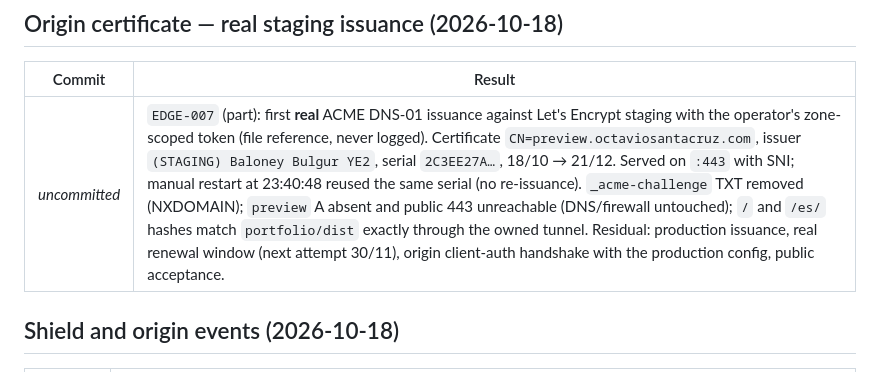
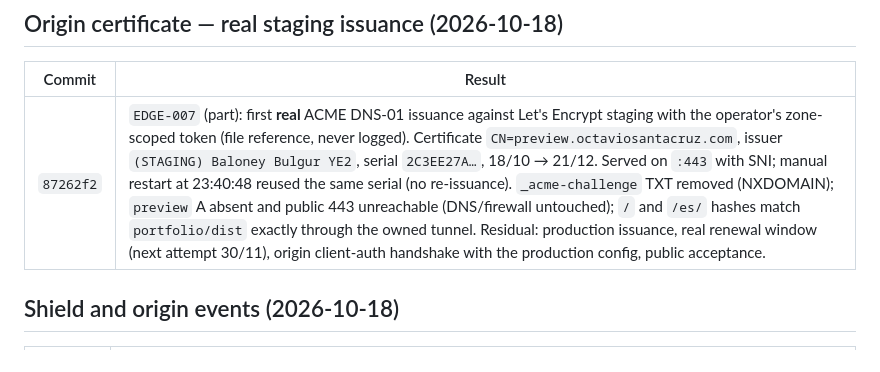
Before and after one commit to ozal-project/ozal, a Markdown page: docs/IMPLEMENTED.md, the part around the change. Rendered like a GitHub page.

Commit message:
Record EDGE-007 staging acceptance in IMPLEMENTED.md

```diff
--- a/docs/IMPLEMENTED.md
+++ b/docs/IMPLEMENTED.md
@@ -372,7 +372,7 @@ site was changed. Credentials and restart-safe deployment remain in `EDGE-001`.
 
 | Commit | Result |
 |---|---|
-| _uncommitted_ | `EDGE-007` (part): first **real** ACME DNS-01 issuance against Let's Encrypt staging with the operator's zone-scoped token (file reference, never logged). Certificate `CN=preview.octaviosantacruz.com`, issuer `(STAGING) Baloney Bulgur YE2`, serial `2C3EE27A…`, 18/10 → 21/12. Served on `:443` with SNI; manual restart at 23:40:48 reused the same serial (no re-issuance). `_acme-challenge` TXT removed (NXDOMAIN); `preview` A absent and public 443 unreachable (DNS/firewall untouched); `/` and `/es/` hashes match `portfolio/dist` exactly through the owned tunnel. Residual: production issuance, real renewal window (next attempt 30/11), origin client-auth handshake with the production config, public acceptance. |
+| `87262f2` | `EDGE-007` (part): first **real** ACME DNS-01 issuance against Let's Encrypt staging with the operator's zone-scoped token (file reference, never logged). Certificate `CN=preview.octaviosantacruz.com`, issuer `(STAGING) Baloney Bulgur YE2`, serial `2C3EE27A…`, 18/10 → 21/12. Served on `:443` with SNI; manual restart at 23:40:48 reused the same serial (no re-issuance). `_acme-challenge` TXT removed (NXDOMAIN); `preview` A absent and public 443 unreachable (DNS/firewall untouched); `/` and `/es/` hashes match `portfolio/dist` exactly through the owned tunnel. Residual: production issuance, real renewal window (next attempt 30/11), origin client-auth handshake with the production config, public acceptance. |
 
 ## Shield and origin events (2026-10-18)
 
```
Also changed, not shown: docs/TO_IMPLEMENT.md (+1 -1 lines).
